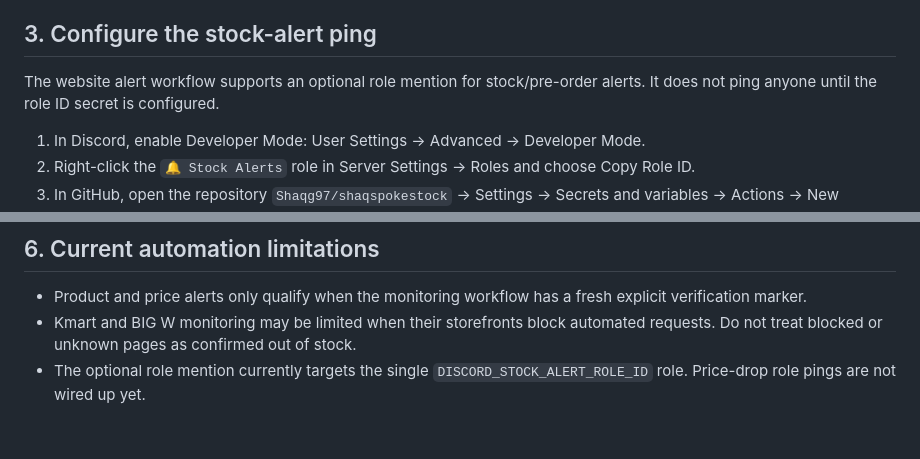
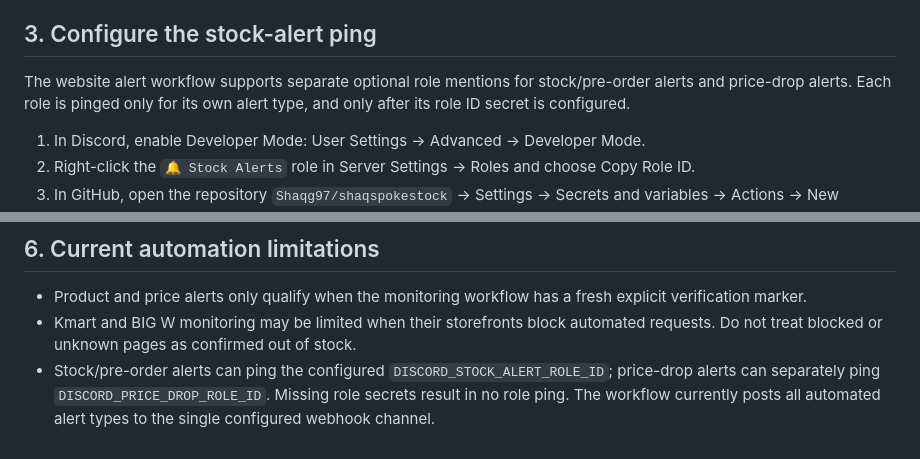
Before and after one commit to Shaqg97/shaqspokestock, a Markdown page: DISCORD_SETUP.md, 2 parts joined by grey strips. GitHub-like rendering.

Commit message:
Update Discord role alert setup documentation

```diff
--- a/DISCORD_SETUP.md
+++ b/DISCORD_SETUP.md
@@ -44,7 +44,7 @@ Do not give notification roles administrative permissions. Move the bot/webhook-
 
 ## 3. Configure the stock-alert ping
 
-The website alert workflow supports an optional role mention for stock/pre-order alerts. It does not ping anyone until the role ID secret is configured.
+The website alert workflow supports separate optional role mentions for stock/pre-order alerts and price-drop alerts. Each role is pinged only for its own alert type, and only after its role ID secret is configured.
 
 1. In Discord, enable Developer Mode: User Settings → Advanced → Developer Mode.
 2. Right-click the `🔔 Stock Alerts` role in Server Settings → Roles and choose Copy Role ID.
@@ -82,4 +82,4 @@ Suggested text for `🔔・choose-alerts`:
 
 - Product and price alerts only qualify when the monitoring workflow has a fresh explicit verification marker.
 - Kmart and BIG W monitoring may be limited when their storefronts block automated requests. Do not treat blocked or unknown pages as confirmed out of stock.
-- The optional role mention currently targets the single `DISCORD_STOCK_ALERT_ROLE_ID` role. Price-drop role pings are not wired up yet.
+- Stock/pre-order alerts can ping the configured `DISCORD_STOCK_ALERT_ROLE_ID`; price-drop alerts can separately ping `DISCORD_PRICE_DROP_ROLE_ID`. Missing role secrets result in no role ping. The workflow currently posts all automated alert types to the single configured webhook channel.
```
